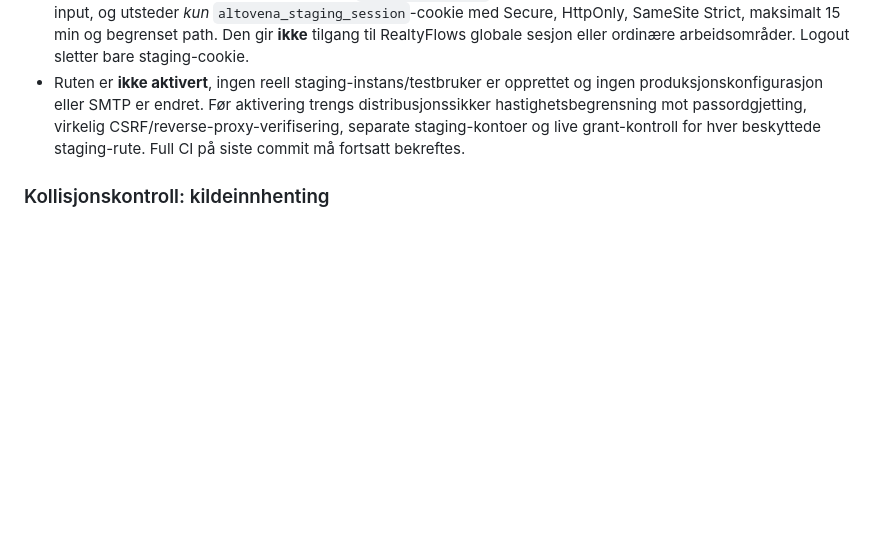
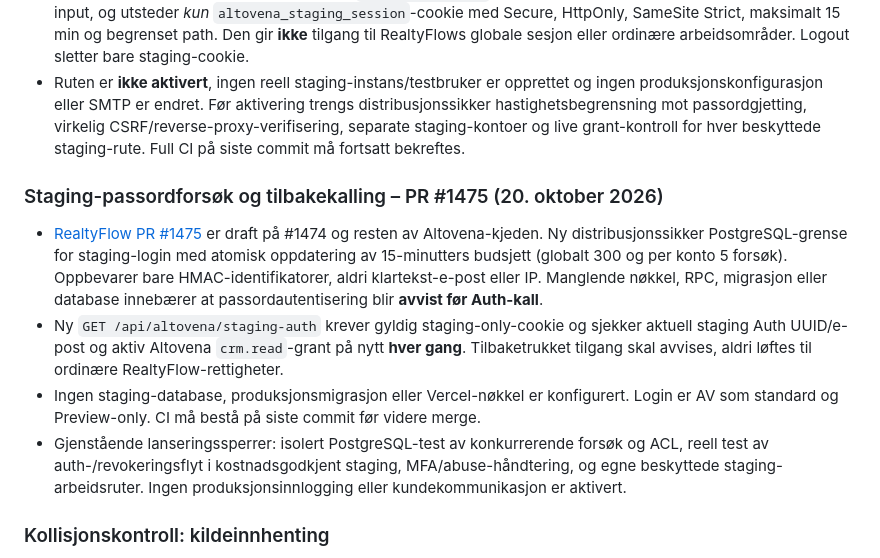
Before and after one commit to freddybremseth-coder/Altovena, a Markdown page: docs/ALTOVENA_MASTER_ROADMAP.md, the part around the change. Rendered like a GitHub page; blank space fills up the shorter version.

Commit message:
Track Altovena #1475 staging login budgeting and live revocation checks

```diff
--- a/docs/ALTOVENA_MASTER_ROADMAP.md
+++ b/docs/ALTOVENA_MASTER_ROADMAP.md
@@ -320,6 +320,13 @@ Altovena er **ikke én monolittisk Git-gren**. Produktene har egne kode-/dataeie
 - Sikrer HTTPS origin/samsvarende host og `x-forwarded-host` for å motvirke CSRF/host-spoofing, JSON-only input, og utsteder *kun* `altovena_staging_session`-cookie med Secure, HttpOnly, SameSite Strict, maksimalt 15 min og begrenset path. Den gir **ikke** tilgang til RealtyFlows globale sesjon eller ordinære arbeidsområder. Logout sletter bare staging-cookie.
 - Ruten er **ikke aktivert**, ingen reell staging-instans/testbruker er opprettet og ingen produksjonskonfigurasjon eller SMTP er endret. Før aktivering trengs distribusjonssikker hastighetsbegrensning mot passordgjetting, virkelig CSRF/reverse-proxy-verifisering, separate staging-kontoer og live grant-kontroll for hver beskyttede staging-rute. Full CI på siste commit må fortsatt bekreftes.
 
+### Staging-passordforsøk og tilbakekalling – PR #1475 (20. oktober 2026)
+
+- [RealtyFlow PR #1475](https://github.com/freddybremseth-coder/realtyflow-pro/pull/1475) er draft på #1474 og resten av Altovena-kjeden. Ny distribusjonssikker PostgreSQL-grense for staging-login med atomisk oppdatering av 15-minutters budsjett (globalt 300 og per konto 5 forsøk). Oppbevarer bare HMAC-identifikatorer, aldri klartekst-e-post eller IP. Manglende nøkkel, RPC, migrasjon eller database innebærer at passordautentisering blir **avvist før Auth-kall**.
+- Ny `GET /api/altovena/staging-auth` krever gyldig staging-only-cookie og sjekker aktuell staging Auth UUID/e-post og aktiv Altovena `crm.read`-grant på nytt **hver gang**. Tilbaketrukket tilgang skal avvises, aldri løftes til ordinære RealtyFlow-rettigheter.
+- Ingen staging-database, produksjonsmigrasjon eller Vercel-nøkkel er konfigurert. Login er AV som standard og Preview-only. CI må bestå på siste commit før videre merge.
+- Gjenstående lanseringssperrer: isolert PostgreSQL-test av konkurrerende forsøk og ACL, reell test av auth-/revokeringsflyt i kostnadsgodkjent staging, MFA/abuse-håndtering, og egne beskyttede staging-arbeidsruter. Ingen produksjonsinnlogging eller kundekommunikasjon er aktivert.
+
 ### Kollisjonskontroll: kildeinnhenting
 
 - [RealtyFlow #1435](https://github.com/freddybremseth-coder/realtyflow-pro/pull/1435) er **kanonisk arbeid** for kildeinnhenting, private dokumentasjonskopier og kildeattestering. Stablet på #1432.
```
